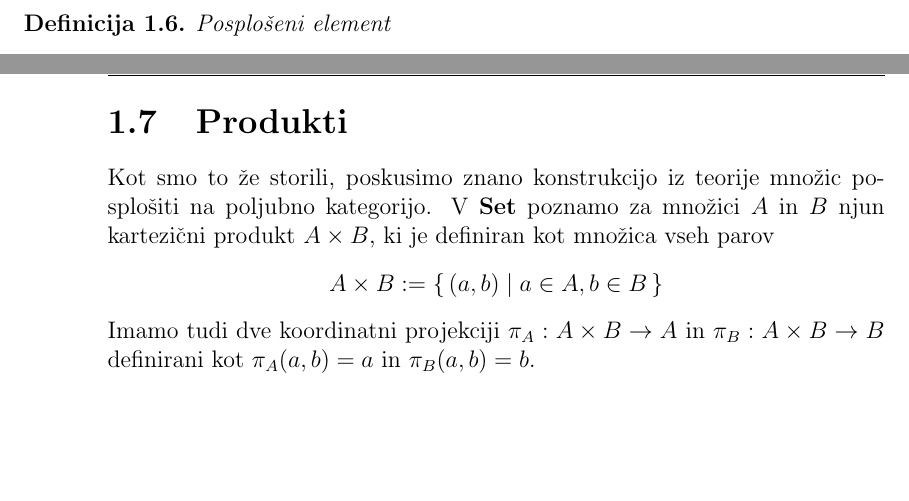
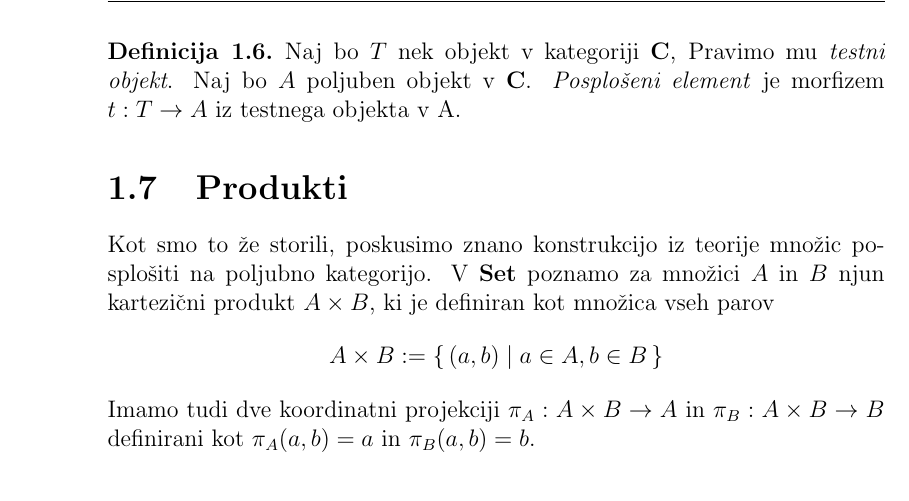
Before and after one commit to cilinder/diplomska, a LaTeX thesis (Moja diplomska.tex): two parts of pages 25 and 26 of 35 before the commit and part of page 26 of 35 after it, the two joined at a grey line, cut at the place of the change, the shorter picture padded with empty space. Compiled offline with pdfLaTeX.

Commit message:
Mini change

```diff
--- a/Moja diplomska.tex
+++ b/Moja diplomska.tex
@@ -579,7 +579,7 @@ Za razumevanje tega, kaj je neka množica potrebujemo natanko poznavanje vseh nj
 Za kako drugo matematično strukturo to lahko ni dovolj. Na primer za poznavanje topološkega prostora moramo poznati še okolice točk tega prostora in nam poznavanje samo točk prostora ne pove ničesar o lastnostih tega prostora. Kateri morfizmi pa so potrebni za poznavanje nekega objekta. To vprašanje nas privede do naslednje definicije
 
 \begin{definicija}
-\textit{Posplošeni element}
+Naj bo $T$ nek objekt v kategoriji $\cat{C}$, Pravimo mu \textit{testni objekt}. Naj bo $A$ poljuben objekt v $\cat{C}$. \textit{Posplošeni element} je morfizem $t:T \to A$ iz testnega objekta v A.
 \end{definicija}
 
 
```
Also changed, not shown: Moja diplomska.pdf, 2 other files.
